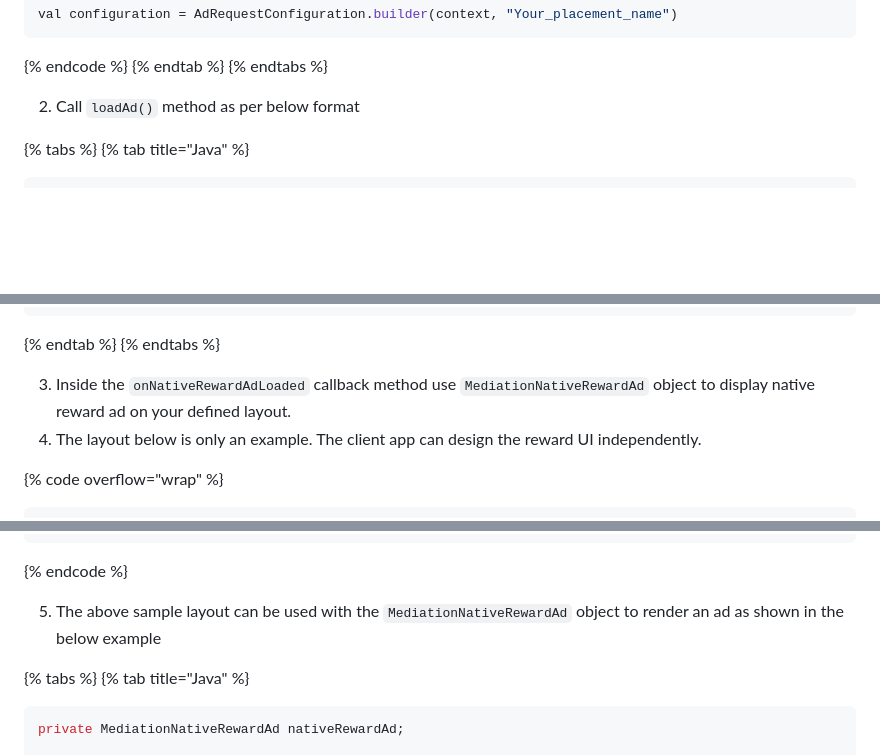
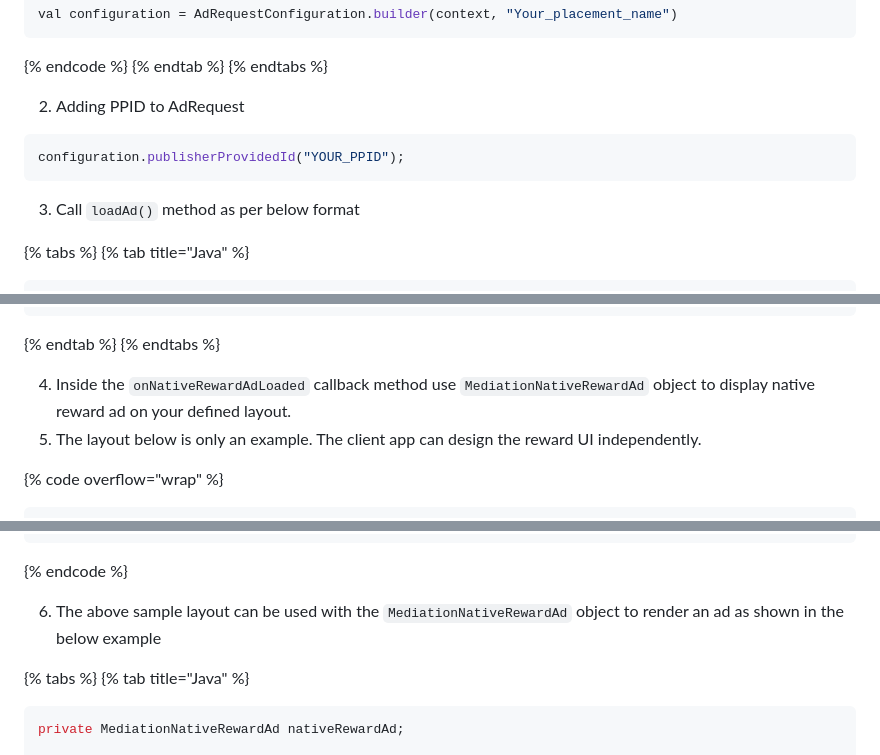
Before and after one commit to adster-tech/adster-tech.github.io, a Markdown page: gitbook/how-to-render-an-ad/native-ad-1.md, 3 parts joined by grey strips. Rendered like a GitHub page; blank space fills up the shorter version.

Commit message:
GITBOOK-127: No subject

````diff
--- a/gitbook/how-to-render-an-ad/native-ad-1.md
+++ b/gitbook/how-to-render-an-ad/native-ad-1.md
@@ -24,7 +24,13 @@ val configuration = AdRequestConfiguration.builder(context, "Your_placement_name
 {% endtab %}
 {% endtabs %}
 
-2. Call `loadAd()` method as per below format
+2. Adding PPID to AdRequest
+
+```java
+configuration.publisherProvidedId("YOUR_PPID");
+```
+
+3. Call `loadAd()` method as per below format
 
 {% tabs %}
 {% tab title="Java" %}
@@ -86,8 +92,8 @@ AdSterAdLoader.builder().withAdsListener(object : MediationAdListener() {
 {% endtab %}
 {% endtabs %}
 
-3. Inside the `onNativeRewardAdLoaded` callback method use `MediationNativeRewardAd` object to display native reward ad on your defined layout.
-4. The layout below is only an example. The client app can design the reward UI independently.
+4. Inside the `onNativeRewardAdLoaded` callback method use `MediationNativeRewardAd` object to display native reward ad on your defined layout.
+5. The layout below is only an example. The client app can design the reward UI independently.
 
 {% code overflow="wrap" %}
 ```xml
@@ -179,7 +185,7 @@ AdSterAdLoader.builder().withAdsListener(object : MediationAdListener() {
 ```
 {% endcode %}
 
-5. The above sample layout can be used with the `MediationNativeRewardAd` object to render an ad as shown in the below example
+6. The above sample layout can be used with the `MediationNativeRewardAd` object to render an ad as shown in the below example
 
 {% tabs %}
 {% tab title="Java" %}
````
